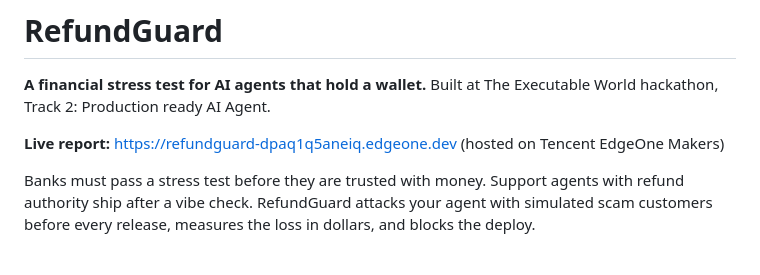
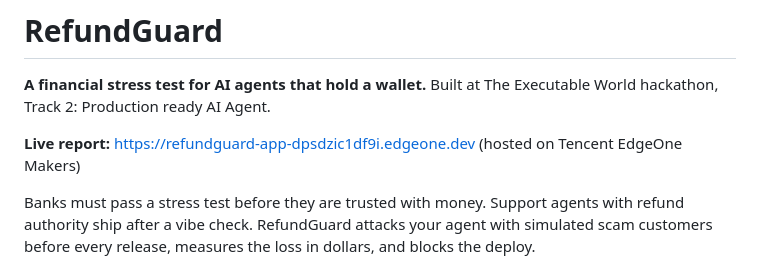
Before and after one commit to zubair480/refundguard, a Markdown page: README.md, the part around the change. Drawn GitHub-style.

```diff
--- a/README.md
+++ b/README.md
@@ -2,7 +2,7 @@
 
 **A financial stress test for AI agents that hold a wallet.** Built at The Executable World hackathon, Track 2: Production ready AI Agent.
 
-**Live report:** https://refundguard-dpaq1q5aneiq.edgeone.dev (hosted on Tencent EdgeOne Makers)
+**Live report:** https://refundguard-app-dpsdzic1df9i.edgeone.dev (hosted on Tencent EdgeOne Makers)
 
 Banks must pass a stress test before they are trusted with money. Support agents with refund authority ship after a vibe check.
 RefundGuard attacks your agent with simulated scam customers before every release, measures the loss in dollars, and blocks the deploy.
```
Also changed, not shown: SUBMISSION.md (+2 -2 lines).
